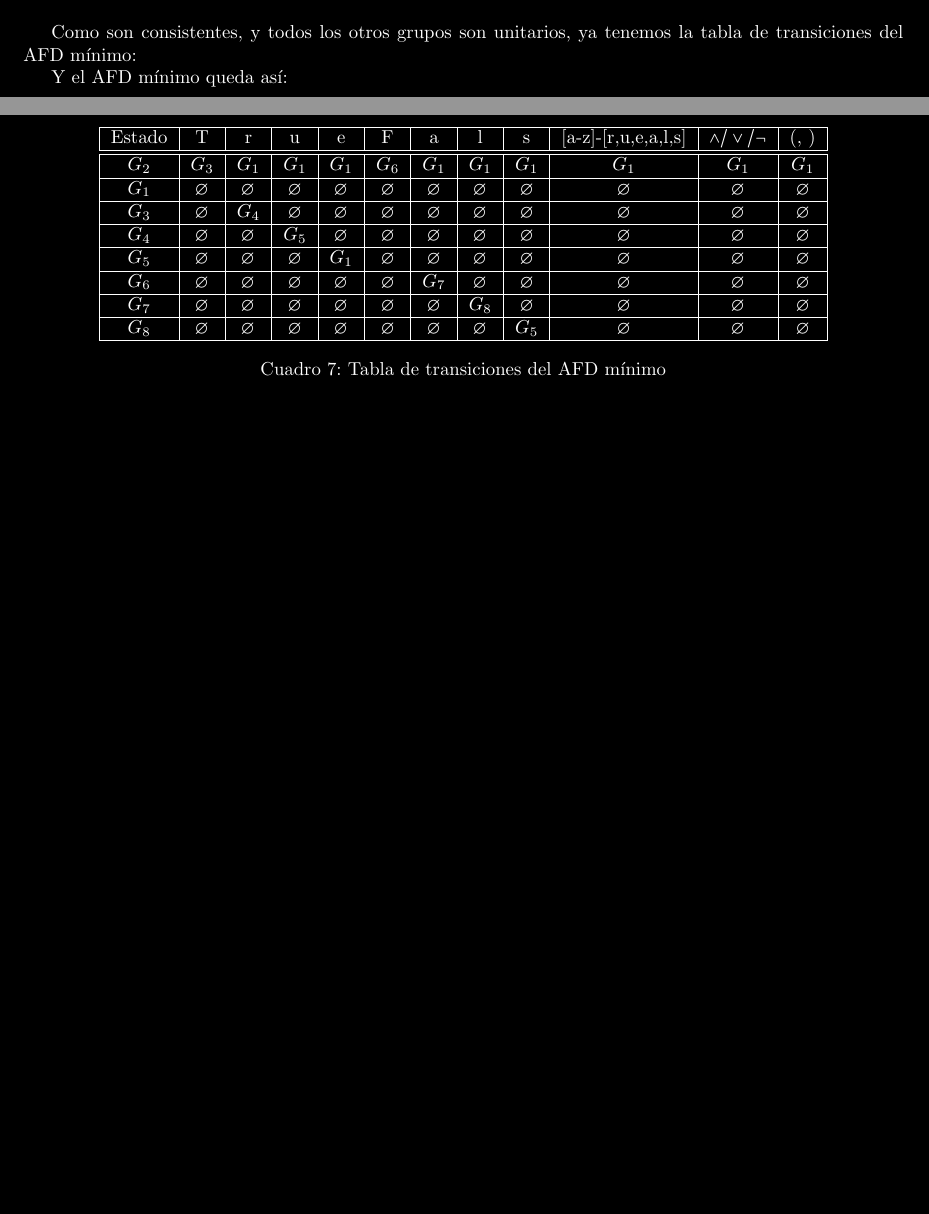
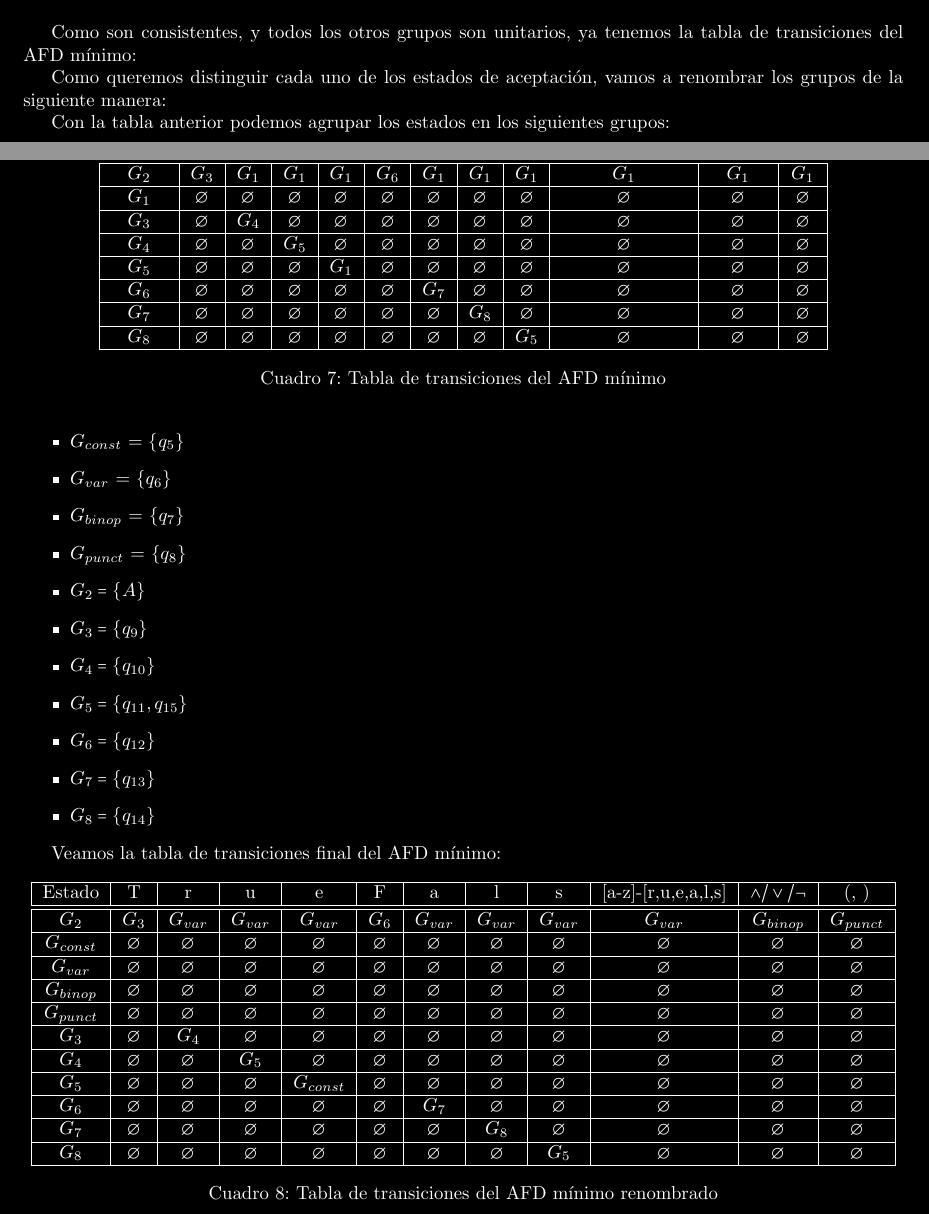
Before and after one commit to laudima/Tarea1-Compiladores, a LaTeX document (main.tex, which reads problems/p10.tex): two parts of pages 21 and 22 of 22, joined at a grey line, cut so that both start at the same text, the shorter picture padded with empty space. Compiled offline with pdfLaTeX.

Commit message:
renombre estados finales

```diff
--- a/problems/p10.tex
+++ b/problems/p10.tex
@@ -202,4 +202,45 @@ $G_8$ & $\emptyset$ &  $\emptyset$& $\emptyset$ & $\emptyset$ & $\emptyset$  & $
 \caption{Tabla de transiciones del AFD mínimo}
 \end{table}
 
-Y el AFD mínimo queda así:
+
+Como queremos distinguir cada uno de los estados de aceptación, vamos a renombrar los grupos de la siguiente manera:
+
+
+
+Con la tabla anterior podemos agrupar los estados en los siguientes grupos:
+\begin{itemize}
+    \item $G_{const}$ =  $\{q_5\}$
+    \item $G_{var}$ =  $\{q_6\}$
+    \item $G_{binop}$ =  $\{q_7\}$
+    \item $G_{punct}$ =  $\{q_8\}$
+    \item $G_2 = \{A\}$
+    \item $G_3 = \{q_9\}$
+    \item $G_4 = \{q_{10}\}$
+    \item $G_5 = \{q_{11},q_{15}\}$
+    \item $G_6 = \{q_{12}\}$
+    \item $G_7 = \{q_{13}\}$
+    \item $G_8 = \{q_{14}\}$
+\end{itemize}
+
+Veamos la tabla de transiciones final del AFD mínimo:
+
+\begin{table}[h!]
+    \centering
+    \begin{tabular}{|c|c|c|c|c|c|c|c|c|c|c|c|c|}
+    \hline
+    Estado &T & r & u & e & F & a & l &s &[a-z]-[r,u,e,a,l,s] &$\land/\lor/\lnot$ & (, )\\ \hline
+    \hline
+    $G_2$ & $ G_3$ & $ G_{var}$ & $G_{var}$ & $G_{var}$ & $G_6$ & $G_{var}$ & $G_{var}$ & $G_{var}$ & $G_{var}$ & $G_{binop}$ & $G_{punct}$\\ \hline
+    $G_{const}$ & $\emptyset$ & $\emptyset$ & $\emptyset$ & $\emptyset$ & $\emptyset$ & $\emptyset$ & $\emptyset$ & $\emptyset $ & $\emptyset$ & $\emptyset$ & $\emptyset$\\ \hline
+    $G_{var}$ & $\emptyset$ & $\emptyset$ & $\emptyset$ & $\emptyset$ & $\emptyset$ & $\emptyset$ & $\emptyset$ & $\emptyset $ & $\emptyset$ & $\emptyset$ & $\emptyset$\\ \hline
+    $G_{binop}$ & $\emptyset$ & $\emptyset$ & $\emptyset$ & $\emptyset$ & $\emptyset$ & $\emptyset$ & $\emptyset$ & $\emptyset $ & $\emptyset$ & $\emptyset$ & $\emptyset$\\ \hline
+    $G_{punct}$ & $\emptyset$ & $\emptyset$ & $\emptyset$ & $\emptyset$ & $\emptyset$ & $\emptyset$ & $\emptyset$ & $\emptyset $ & $\emptyset$ & $\emptyset$ & $\emptyset$\\ \hline
+    $G_3$ & $\emptyset$ &  $G_4$& $\emptyset$ & $\emptyset$ & $\emptyset$  & $\emptyset$ & $\emptyset$ & $\emptyset$ & $\emptyset$ & $\emptyset$ & $\emptyset$\\ \hline
+    $G_4$ & $\emptyset$ &  $\emptyset$&  $G_5$& $\emptyset$ & $\emptyset$  & $\emptyset$ & $\emptyset$ & $\emptyset$ & $\emptyset$ & $\emptyset$ & $\emptyset$\\ \hline
+    $G_5$ & $\emptyset$ &  $\emptyset$& $\emptyset$ &  $G_{const}$& $\emptyset$  & $\emptyset$ & $\emptyset$ & $\emptyset$ & $\emptyset$ & $\emptyset$ & $\emptyset$\\ \hline
+    $G_6$ & $\emptyset$ & $\emptyset$ & $\emptyset$ & $\emptyset$  & $\emptyset$  & $G_7$ & $\emptyset$ & $\emptyset$& $\emptyset$ & $\emptyset$ & $\emptyset$\\ \hline
+    $G_7$ & $\emptyset$ &  $\emptyset$& $\emptyset$ & $\emptyset$ & $\emptyset$  & $\emptyset$ & $G_8$ & $\emptyset$ & $\emptyset$ & $\emptyset$ & $\emptyset$\\ \hline
+    $G_8$ & $\emptyset$ &  $\emptyset$& $\emptyset$ & $\emptyset$ & $\emptyset$  & $\emptyset$ & $\emptyset$ & $G_5$ & $\emptyset$ & $\emptyset$ & $\emptyset$\\ \hline
+    \end{tabular}
+    \caption{Tabla de transiciones del AFD mínimo renombrado}
+\end{table}
```
